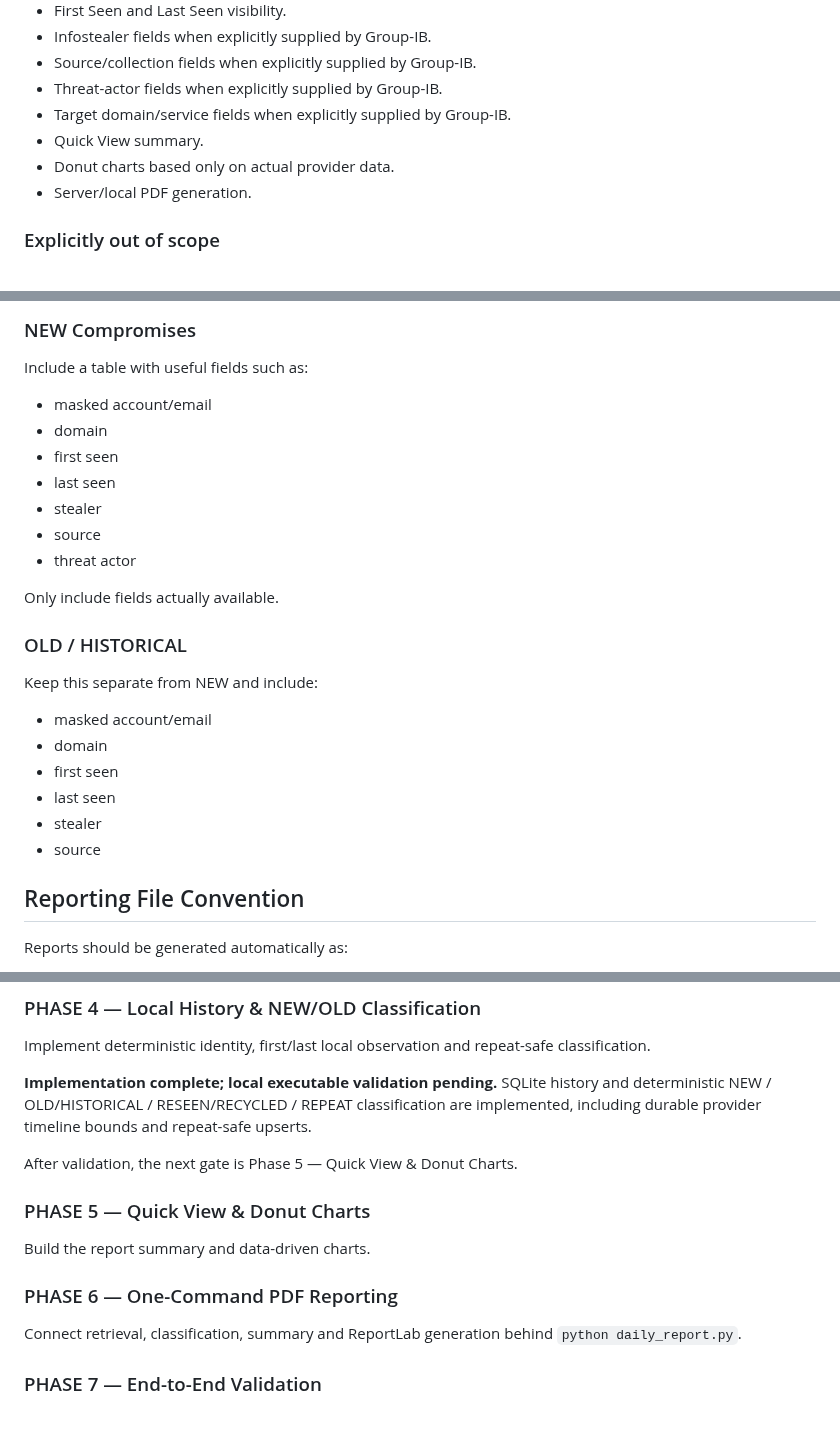
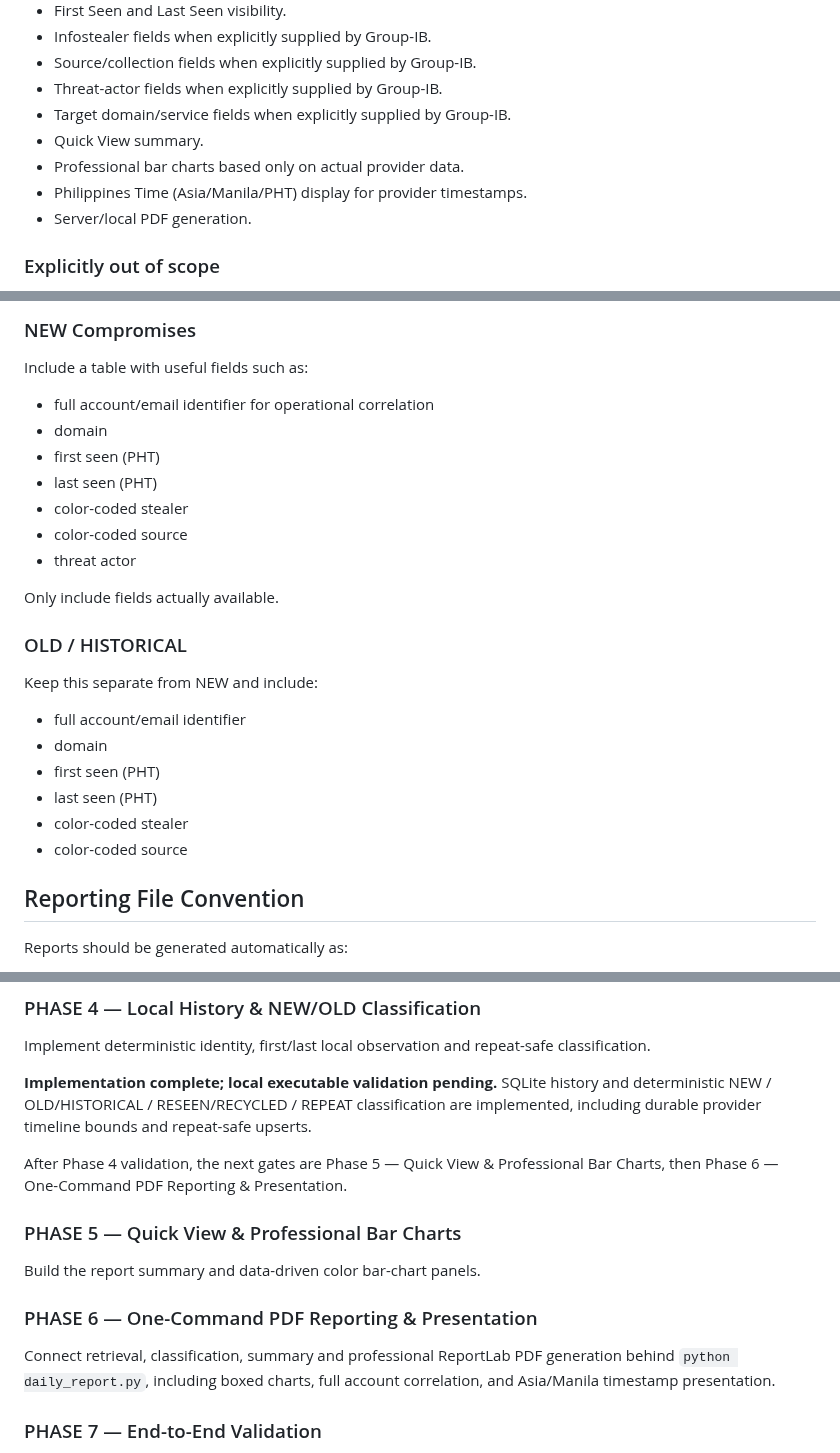
Before and after one commit to andieDrio/apm-GIBParser, a Markdown page: MasterInstruction.md, 3 parts joined by grey strips. Drawn GitHub-style; blank space fills up the shorter version.

Commit message:
Align Master Instruction with professional PDF reporting requirements

```diff
--- a/MasterInstruction.md
+++ b/MasterInstruction.md
@@ -59,7 +59,8 @@ No browser interaction should be required to generate the daily report.
 - Threat-actor fields when explicitly supplied by Group-IB.
 - Target domain/service fields when explicitly supplied by Group-IB.
 - Quick View summary.
-- Donut charts based only on actual provider data.
+- Professional bar charts based only on actual provider data.
+- Philippines Time (Asia/Manila/PHT) display for provider timestamps.
 - Server/local PDF generation.
 
 ### Explicitly out of scope
@@ -152,24 +153,24 @@ Do not create charts for unavailable or fabricated fields.
 
 ### NEW Compromises
 Include a table with useful fields such as:
-- masked account/email
+- full account/email identifier for operational correlation
 - domain
-- first seen
-- last seen
-- stealer
-- source
+- first seen (PHT)
+- last seen (PHT)
+- color-coded stealer
+- color-coded source
 - threat actor
 
 Only include fields actually available.
 
 ### OLD / HISTORICAL
 Keep this separate from NEW and include:
-- masked account/email
+- full account/email identifier
 - domain
-- first seen
-- last seen
-- stealer
-- source
+- first seen (PHT)
+- last seen (PHT)
+- color-coded stealer
+- color-coded source
 
 ## Reporting File Convention
 Reports should be generated automatically as:
@@ -223,13 +224,13 @@ Implement deterministic identity, first/last local observation and repeat-safe c
 
 **Implementation complete; local executable validation pending.** SQLite history and deterministic NEW / OLD/HISTORICAL / RESEEN/RECYCLED / REPEAT classification are implemented, including durable provider timeline bounds and repeat-safe upserts.
 
-After validation, the next gate is Phase 5 — Quick View & Donut Charts.
+After Phase 4 validation, the next gates are Phase 5 — Quick View & Professional Bar Charts, then Phase 6 — One-Command PDF Reporting & Presentation.
 
-### PHASE 5 — Quick View & Donut Charts
-Build the report summary and data-driven charts.
+### PHASE 5 — Quick View & Professional Bar Charts
+Build the report summary and data-driven color bar-chart panels.
 
-### PHASE 6 — One-Command PDF Reporting
-Connect retrieval, classification, summary and ReportLab generation behind `python daily_report.py`.
+### PHASE 6 — One-Command PDF Reporting & Presentation
+Connect retrieval, classification, summary and professional ReportLab PDF generation behind `python daily_report.py`, including boxed charts, full account correlation, and Asia/Manila timestamp presentation.
 
 ### PHASE 7 — End-to-End Validation
 Validate repeated runs, old-record handling, new-record detection, report generation, redaction and failure behavior.
```
Also changed, not shown: other parts of MasterInstruction.md (+3 -3 lines).
